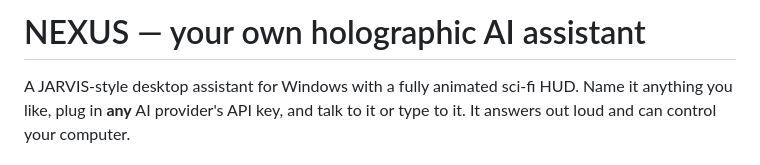
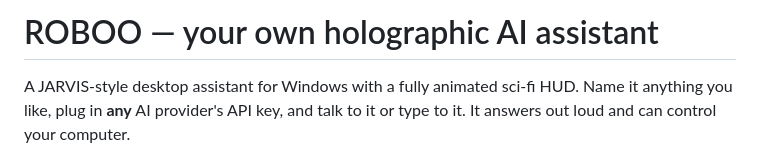
Before and after one commit to rajvardhan4/ROBOO, a Markdown page: README.md, the part around the change. GitHub-like rendering.

Commit message:
Rename README title to ROBOO
Co-Authored-By: Claude Opus 5.5 <noreply@anthropic.com>

```diff
--- a/README.md
+++ b/README.md
@@ -1,4 +1,4 @@
-# NEXUS — your own holographic AI assistant
+# ROBOO — your own holographic AI assistant
 
 A JARVIS-style desktop assistant for Windows with a fully animated sci-fi HUD. Name it anything you
 like, plug in **any** AI provider's API key, and talk to it or type to it. It answers out loud and
```
